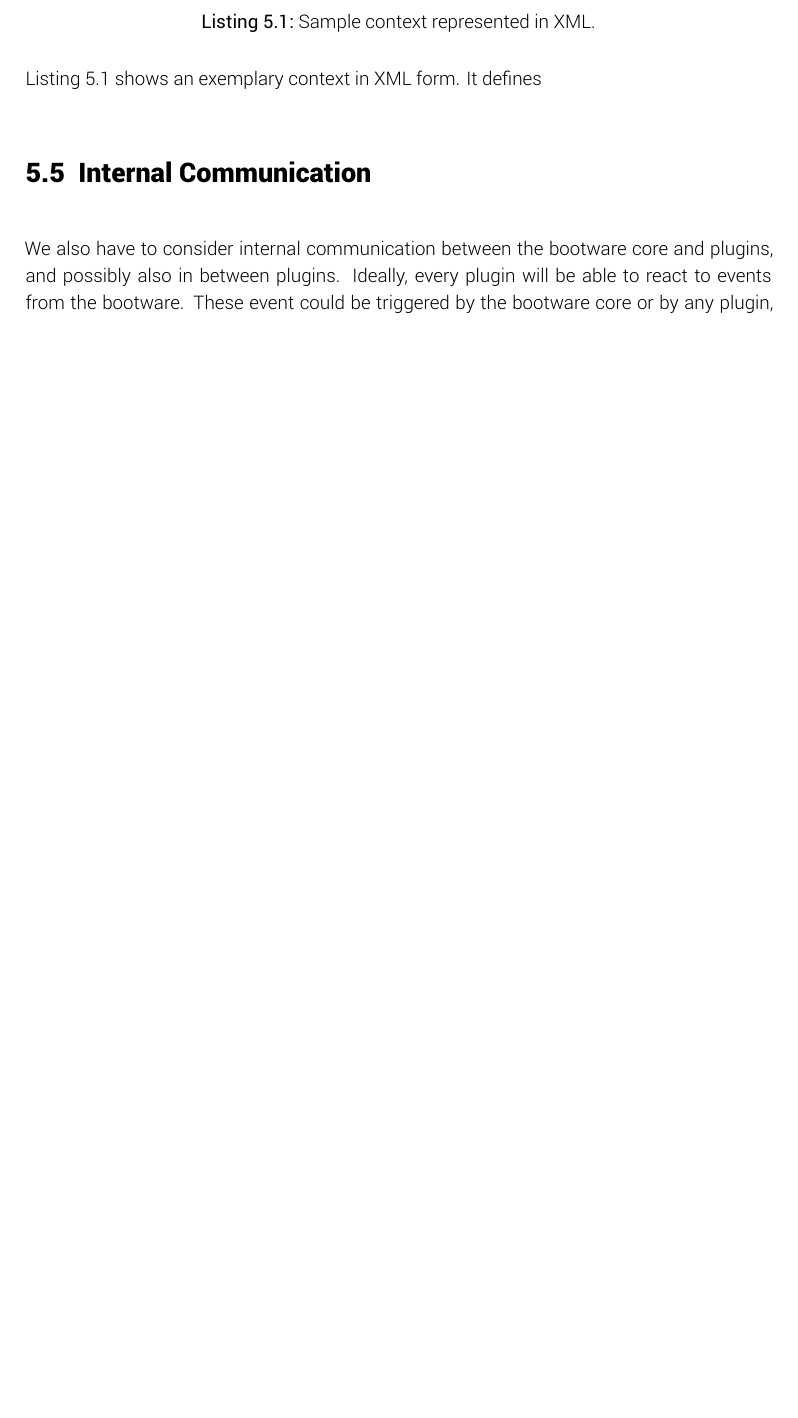
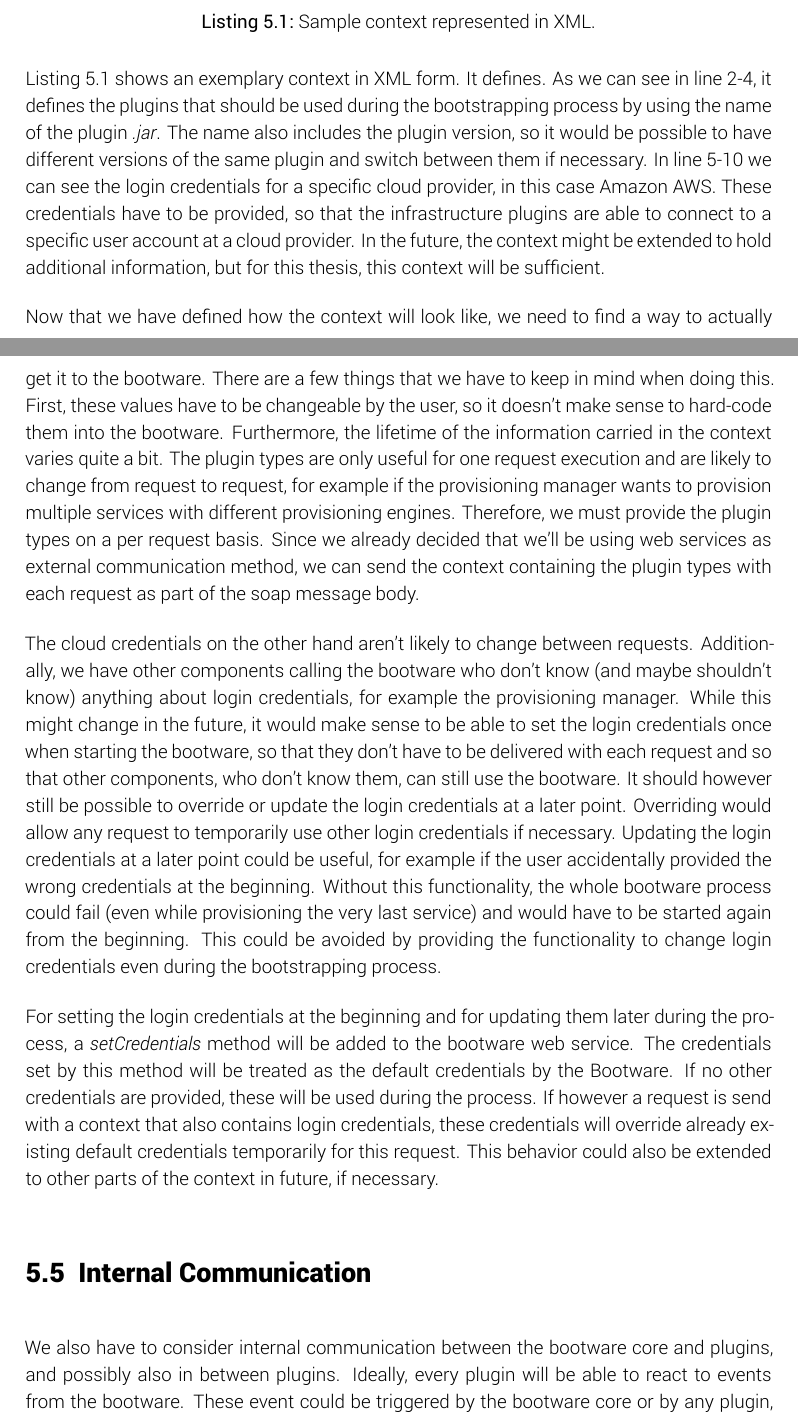
Before and after one commit to lukasreinfurt/diploma-thesis, a LaTeX thesis (diploma thesis/src/thesis.tex, which reads diploma thesis/src/design/context.tex): part of page 37 of 64 before the commit and two parts of pages 37 and 38 of 65 after it, the two joined at a grey line, cut so that both start at the same text, the shorter picture padded with empty space. Compiled offline with XeLaTeX.

Commit message:
Extend context section

```diff
--- a/diploma thesis/src/design/context.tex
+++ b/diploma thesis/src/design/context.tex
@@ -23,4 +23,32 @@ Hence we will call such an object the context from now on.
 \end{listing}
 
 \autoref{lst:context:sample} shows an exemplary context in XML form.
-It defines
+It defines.
+As we can see in line 2-4, it defines the plugins that should be used during the bootstrapping process by using the name of the plugin \textit{.jar}.
+The name also includes the plugin version, so it would be possible to have different versions of the same plugin and switch between them if necessary.
+In line 5-10 we can see the login credentials for a specific cloud provider, in this case Amazon AWS.
+These credentials have to be provided, so that the infrastructure plugins are able to connect to a specific user account at a cloud provider.
+In the future, the context might be extended to hold additional information, but for this thesis, this context will be sufficient.
+
+Now that we have defined how the context will look like, we need to find a way to actually get it to the bootware.
+There are a few things that we have to keep in mind when doing this.
+First, these values have to be changeable by the user, so it doesn't make sense to hard-code them into the bootware.
+Furthermore, the lifetime of the information carried in the context varies quite a bit.
+The plugin types are only useful for one request execution and are likely to change from request to request, for example if the provisioning manager wants to provision multiple services with different provisioning engines.
+Therefore, we must provide the plugin types on a per request basis.
+Since we already decided that we'll be using web services as external communication method, we can send the context containing the plugin types with each request as part of the soap message body.
+
+The cloud credentials on the other hand aren't likely to change between requests.
+Additionally, we have other components calling the bootware who don't know (and maybe shouldn't know) anything about login credentials, for example the provisioning manager.
+While this might change in the future, it would make sense to be able to set the login credentials once when starting the bootware, so that they don't have to be delivered with each request and so that other components, who don't know them, can still use the bootware.
+It should however still be possible to override or update the login credentials at a later point.
+Overriding would allow any request to temporarily use other login credentials if necessary.
+Updating the login credentials at a later point could be useful, for example if the user accidentally provided the wrong credentials at the beginning.
+Without this functionality, the whole bootware process could fail (even while provisioning the very last service) and would have to be started again from the beginning.
+This could be avoided by providing the functionality to change login credentials even during the bootstrapping process.
+
+For setting the login credentials at the beginning and for updating them later during the process, a \textit{setCredentials} method will be added to the bootware web service.
+The credentials set by this method will be treated as the default credentials by the Bootware.
+If no other credentials are provided, these will be used during the process.
+If however a request is send with a context that also contains login credentials, these credentials will override already existing default credentials temporarily for this request.
+This behavior could also be extended to other parts of the context in future, if necessary.
```
Also changed, not shown: diploma thesis/Diplomarbeit - Lukas Reinfurt - Bootstrapping Provisioning Engines for On-demand Provisioning in Cloud Environments.pdf.
